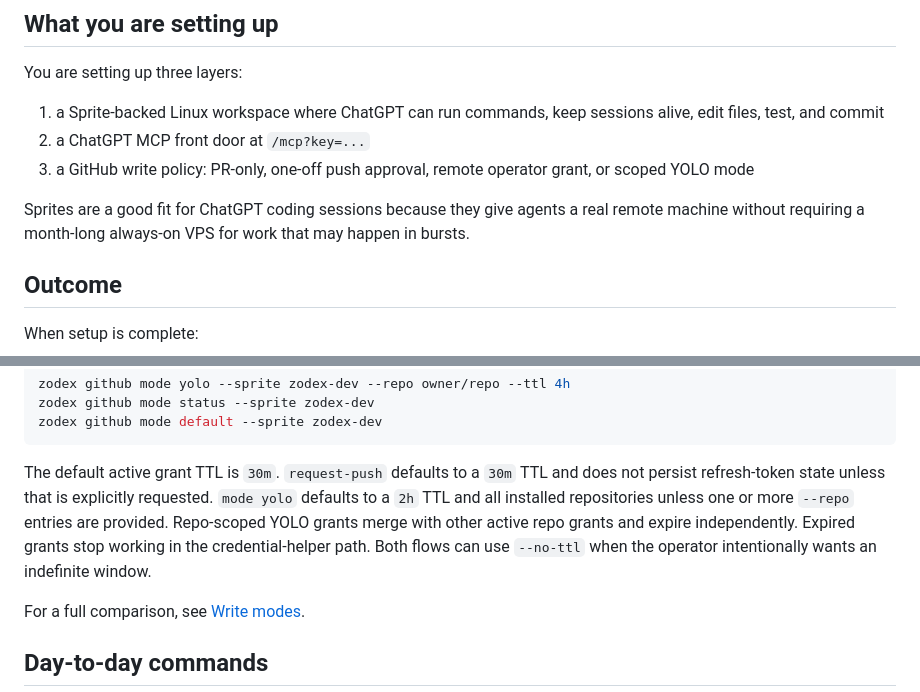
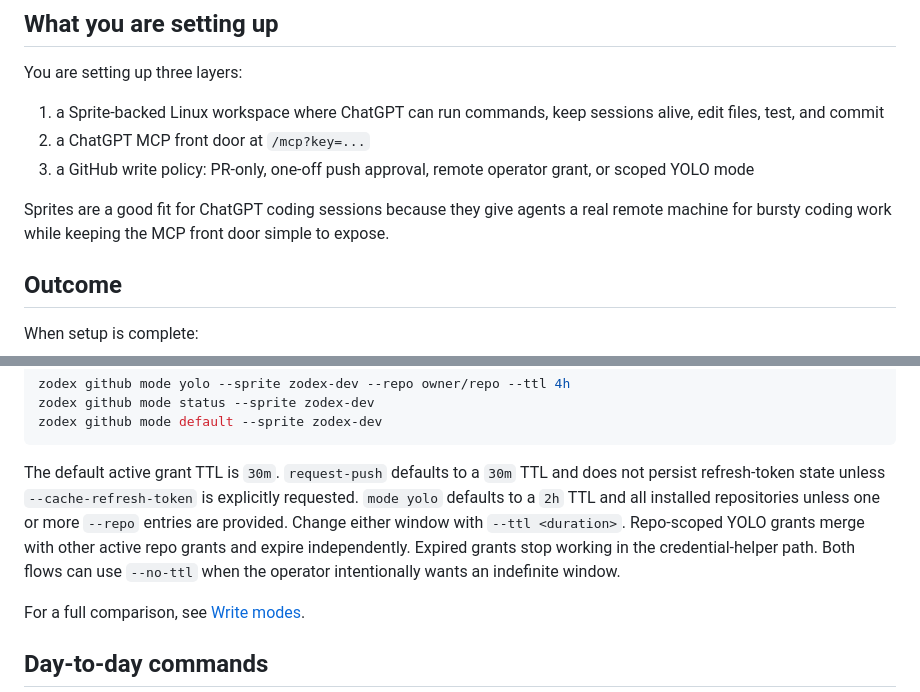
Before and after one commit to amxv/computer-mcp, a Markdown page: docs/setup.md, 2 parts joined by grey strips. Drawn GitHub-style.

Commit message:
Fix sprite setup doc validation
(cherry picked from commit 87f2fe5f77a9a7e79ab051322e922fc56a032da2)

````diff
--- a/docs/setup.md
+++ b/docs/setup.md
@@ -18,7 +18,7 @@ You are setting up three layers:
 2. a ChatGPT MCP front door at `/mcp?key=...`
 3. a GitHub write policy: PR-only, one-off push approval, remote operator grant, or scoped YOLO mode
 
-Sprites are a good fit for ChatGPT coding sessions because they give agents a real remote machine without requiring a month-long always-on VPS for work that may happen in bursts.
+Sprites are a good fit for ChatGPT coding sessions because they give agents a real remote machine for bursty coding work while keeping the MCP front door simple to expose.
 
 ## Outcome
 
@@ -293,7 +293,7 @@ zodex github mode status --sprite zodex-dev
 zodex github mode default --sprite zodex-dev
 ```
 
-The default active grant TTL is `30m`. `request-push` defaults to a `30m` TTL and does not persist refresh-token state unless that is explicitly requested. `mode yolo` defaults to a `2h` TTL and all installed repositories unless one or more `--repo` entries are provided. Repo-scoped YOLO grants merge with other active repo grants and expire independently. Expired grants stop working in the credential-helper path. Both flows can use `--no-ttl` when the operator intentionally wants an indefinite window.
+The default active grant TTL is `30m`. `request-push` defaults to a `30m` TTL and does not persist refresh-token state unless `--cache-refresh-token` is explicitly requested. `mode yolo` defaults to a `2h` TTL and all installed repositories unless one or more `--repo` entries are provided. Change either window with `--ttl <duration>`. Repo-scoped YOLO grants merge with other active repo grants and expire independently. Expired grants stop working in the credential-helper path. Both flows can use `--no-ttl` when the operator intentionally wants an indefinite window.
 
 For a full comparison, see [Write modes](/docs/write-modes).
 
````
